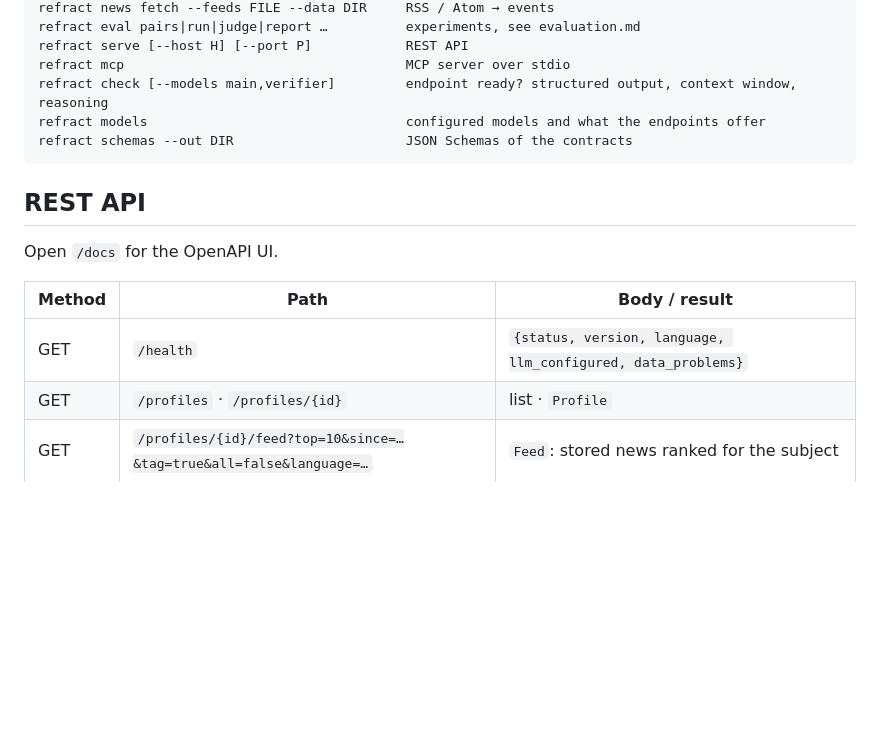
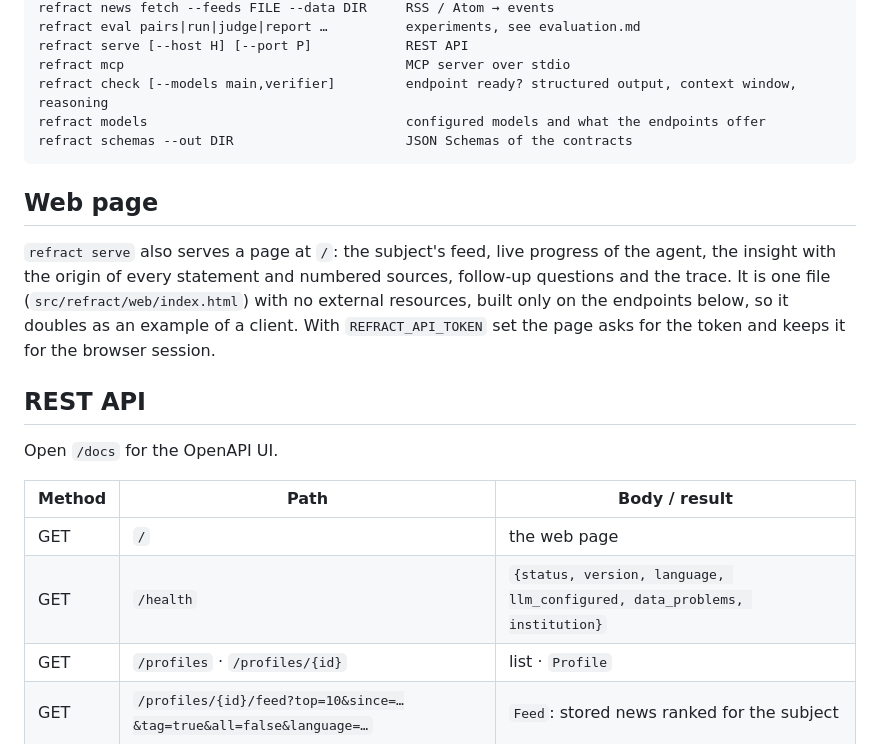
Before and after one commit to Rinneway/refract, a Markdown page: docs/integrations.md, the part around the change. Drawn GitHub-style; blank space fills up the shorter version.

````diff
--- a/docs/integrations.md
+++ b/docs/integrations.md
@@ -67,13 +67,18 @@ refract models                                 configured models and what the en
 refract schemas --out DIR                      JSON Schemas of the contracts
 ```
 
+## Web page
+
+`refract serve` also serves a page at `/`: the subject's feed, live progress of the agent, the insight with the origin of every statement and numbered sources, follow-up questions and the trace. It is one file (`src/refract/web/index.html`) with no external resources, built only on the endpoints below, so it doubles as an example of a client. With `REFRACT_API_TOKEN` set the page asks for the token and keeps it for the browser session.
+
 ## REST API
 
 Open `/docs` for the OpenAPI UI.
 
 | Method | Path | Body / result |
 | --- | --- | --- |
-| GET | `/health` | `{status, version, language, llm_configured, data_problems}` |
+| GET | `/` | the web page |
+| GET | `/health` | `{status, version, language, llm_configured, data_problems, institution}` |
 | GET | `/profiles` · `/profiles/{id}` | list · `Profile` |
 | GET | `/profiles/{id}/feed?top=10&since=…&tag=true&all=false&language=…` | `Feed`: stored news ranked for the subject |
 | GET | `/events?limit=50` · `/events/{id}` | list · `NewsEvent` |
````
Also changed, not shown: README.md (+5 -1 lines), README.ru.md (+5 -1 lines), docs/img/web.png (added), 3 other files.
